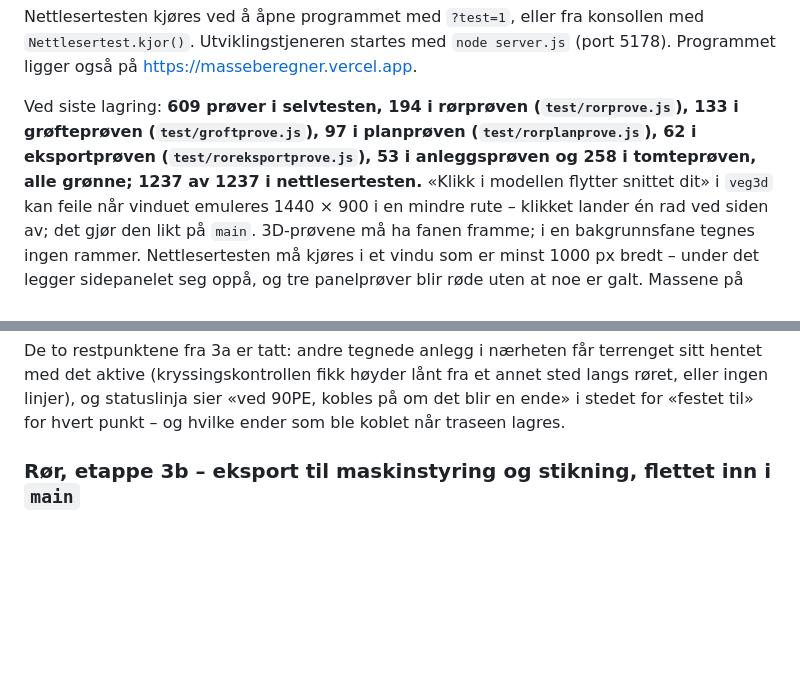
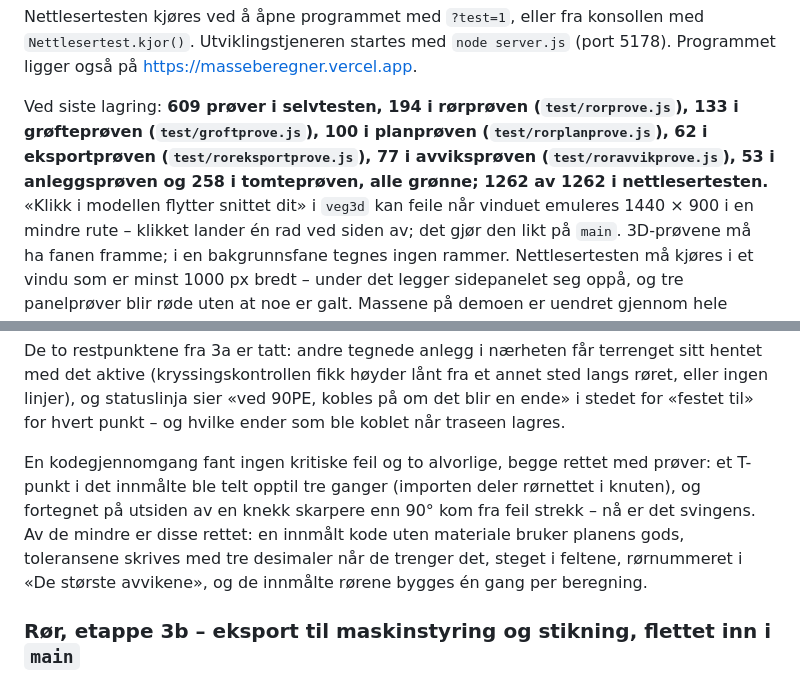
Before and after one commit to thomashauge03/masseberegner, a Markdown page: FORTSETTELSE.md, 2 parts joined by grey strips. Drawn GitHub-style; blank space fills up the shorter version.

Commit message:
FORTSETTELSE: gjennomgangen av 3c og prøvetallene
Co-Authored-By: Claude Opus 5.5 <noreply@anthropic.com>

```diff
--- a/FORTSETTELSE.md
+++ b/FORTSETTELSE.md
@@ -24,10 +24,10 @@ med `Nettlesertest.kjor()`. Utviklingstjeneren startes med `node server.js`
 (port 5178). Programmet ligger også på https://masseberegner.vercel.app.
 
 Ved siste lagring: **609 prøver i selvtesten, 194 i rørprøven
-(`test/rorprove.js`), 133 i grøfteprøven (`test/groftprove.js`), 97 i
+(`test/rorprove.js`), 133 i grøfteprøven (`test/groftprove.js`), 100 i
 planprøven (`test/rorplanprove.js`), 62 i eksportprøven
-(`test/roreksportprove.js`), 53 i anleggsprøven og 258 i tomteprøven, alle
-grønne; 1237 av 1237 i nettlesertesten.** «Klikk i modellen flytter snittet
+(`test/roreksportprove.js`), 77 i avviksprøven (`test/roravvikprove.js`), 53 i
+anleggsprøven og 258 i tomteprøven, alle grønne; 1262 av 1262 i nettlesertesten.** «Klikk i modellen flytter snittet
 dit» i `veg3d` kan feile når vinduet emuleres 1440 × 900 i en mindre rute –
 klikket lander én rad ved siden av; det gjør den likt på `main`. 3D-prøvene
 må ha fanen framme; i en bakgrunnsfane tegnes ingen rammer. Nettlesertesten
@@ -68,6 +68,14 @@ terrenget sitt hentet med det aktive (kryssingskontrollen fikk høyder lånt fra
 et annet sted langs røret, eller ingen linjer), og statuslinja sier «ved 90PE,
 kobles på om det blir en ende» i stedet for «festet til» for hvert punkt – og
 hvilke ender som ble koblet når traseen lagres.
+
+En kodegjennomgang fant ingen kritiske feil og to alvorlige, begge rettet med
+prøver: et T-punkt i det innmålte ble telt opptil tre ganger (importen deler
+rørnettet i knuten), og fortegnet på utsiden av en knekk skarpere enn 90° kom
+fra feil strekk – nå er det svingens. Av de mindre er disse rettet: en innmålt
+kode uten materiale bruker planens gods, toleransene skrives med tre desimaler
+når de trenger det, steget i feltene, rørnummeret i «De største avvikene», og
+de innmålte rørene bygges én gang per beregning.
 
 ### Rør, etappe 3b – eksport til maskinstyring og stikning, flettet inn i `main`
 
```
